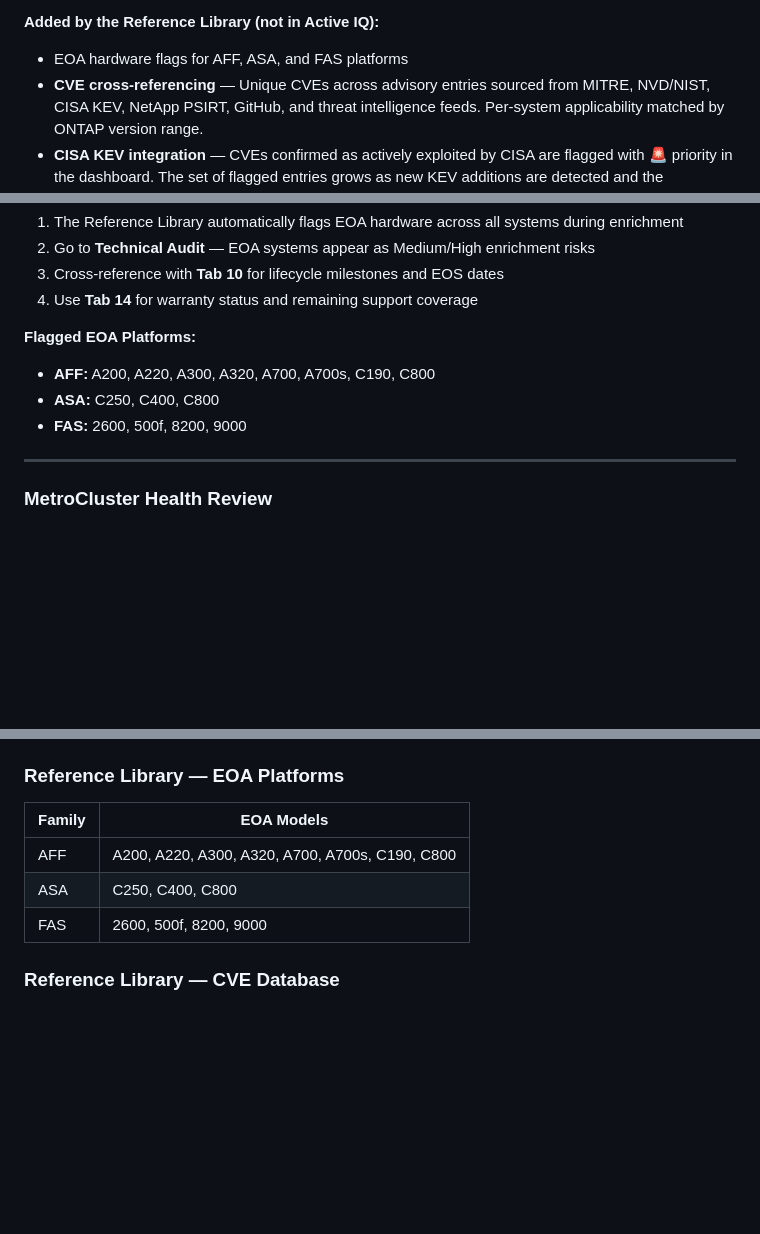
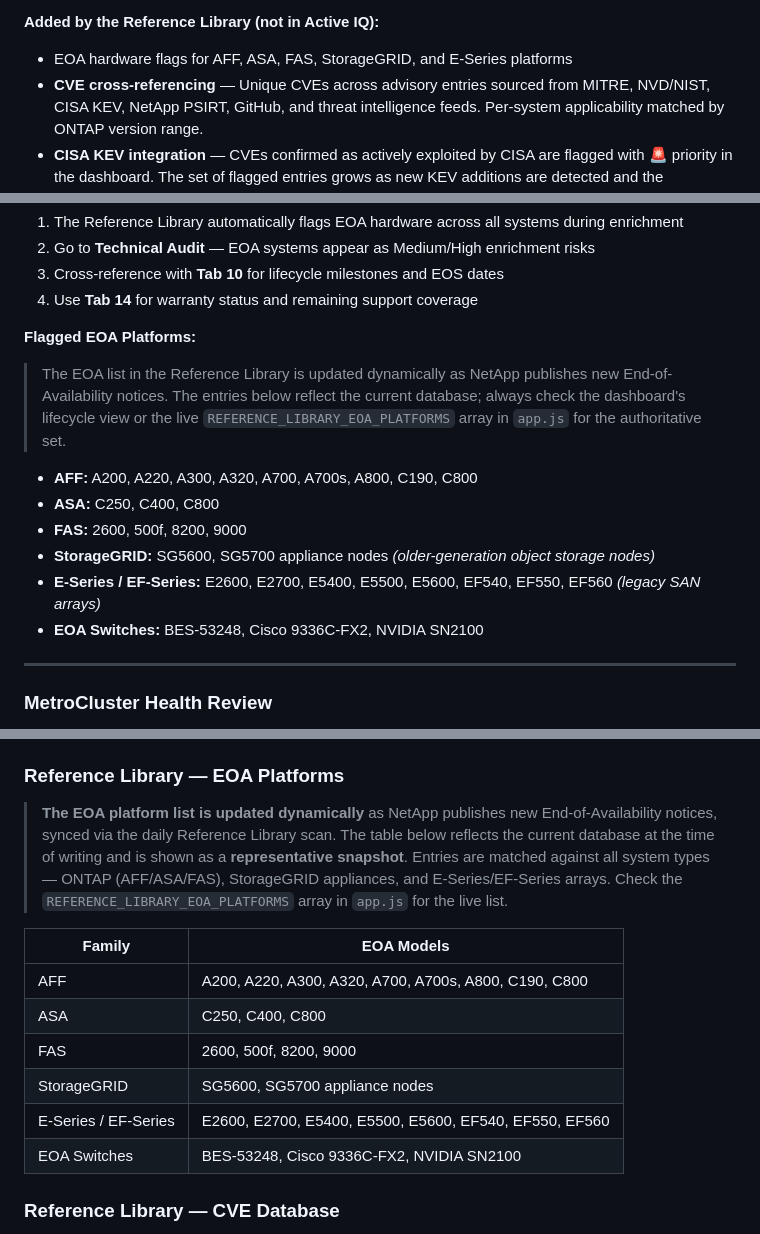
Before and after one commit to ebeauzec/AIQscraper, a Markdown page: README.md, 3 parts joined by grey strips. Rendered like a GitHub page; blank space fills up the shorter version.

Commit message:
docs: reframe EOA platforms section as dynamic; add StorageGRID, E-Series, switches
- Three locations updated in README.md:
  - Feature bullet (line 85): mention all families incl. StorageGRID and E-Series
  - EOA / Tech Refresh use-case section: add dynamic-list disclaimer blockquote;
    add A800 (was in code but missing from docs); add StorageGRID SG5600/SG5700,
    E-Series/EF-Series E2600/E2700/E5400/E5500/E5600/EF540/EF550/EF560, and
    EOA switches BES-53248 / Cisco 9336C-FX2 / NVIDIA SN2100
  - Sec. 10 Reference Library EOA Platforms table: same additions plus dynamic
    disclaimer blockquote; table now matches REFERENCE_LIBRARY_EOA_PLATFORMS in app.js

```diff
--- a/README.md
+++ b/README.md
@@ -82,7 +82,7 @@ In a single sync, the tool harvests your complete fleet telemetry from the Activ
 - Account personnel (Sales Rep, CSM, SAM, ASP, Propensity)
 
 **Added by the Reference Library (not in Active IQ):**
-- EOA hardware flags for AFF, ASA, and FAS platforms
+- EOA hardware flags for AFF, ASA, FAS, StorageGRID, and E-Series platforms
 - **CVE cross-referencing** — Unique CVEs across advisory entries sourced from MITRE, NVD/NIST, CISA KEV, NetApp PSIRT, GitHub, and threat intelligence feeds. Per-system applicability matched by ONTAP version range.
 - **CISA KEV integration** — CVEs confirmed as actively exploited by CISA are flagged with 🚨 priority in the dashboard. The set of flagged entries grows as new KEV additions are detected and the Reference Library is refreshed.
 - Firmware baseline checks for shelves and switches
@@ -203,9 +203,15 @@ In a single sync, the tool harvests your complete fleet telemetry from the Activ
 4. Use **Tab 14** for warranty status and remaining support coverage
 
 **Flagged EOA Platforms:**
-- **AFF:** A200, A220, A300, A320, A700, A700s, C190, C800
+
+> The EOA list in the Reference Library is updated dynamically as NetApp publishes new End-of-Availability notices. The entries below reflect the current database; always check the dashboard's lifecycle view or the live `REFERENCE_LIBRARY_EOA_PLATFORMS` array in `app.js` for the authoritative set.
+
+- **AFF:** A200, A220, A300, A320, A700, A700s, A800, C190, C800
 - **ASA:** C250, C400, C800
 - **FAS:** 2600, 500f, 8200, 9000
+- **StorageGRID:** SG5600, SG5700 appliance nodes *(older-generation object storage nodes)*
+- **E-Series / EF-Series:** E2600, E2700, E5400, E5500, E5600, EF540, EF550, EF560 *(legacy SAN arrays)*
+- **EOA Switches:** BES-53248, Cisco 9336C-FX2, NVIDIA SN2100
 
 ---
 
@@ -515,11 +521,16 @@ The dashboard uses `dataReductionRatio` from `ONTAPSystemEfficiency.ratio.dataRe
 
 ### Reference Library — EOA Platforms
 
+> **The EOA platform list is updated dynamically** as NetApp publishes new End-of-Availability notices, synced via the daily Reference Library scan. The table below reflects the current database at the time of writing and is shown as a **representative snapshot**. Entries are matched against all system types — ONTAP (AFF/ASA/FAS), StorageGRID appliances, and E-Series/EF-Series arrays. Check the `REFERENCE_LIBRARY_EOA_PLATFORMS` array in `app.js` for the live list.
+
 | Family | EOA Models |
 |---|---|
-| AFF | A200, A220, A300, A320, A700, A700s, C190, C800 |
+| AFF | A200, A220, A300, A320, A700, A700s, A800, C190, C800 |
 | ASA | C250, C400, C800 |
 | FAS | 2600, 500f, 8200, 9000 |
+| StorageGRID | SG5600, SG5700 appliance nodes |
+| E-Series / EF-Series | E2600, E2700, E5400, E5500, E5600, EF540, EF550, EF560 |
+| EOA Switches | BES-53248, Cisco 9336C-FX2, NVIDIA SN2100 |
 
 ### Reference Library — CVE Database
 
```
